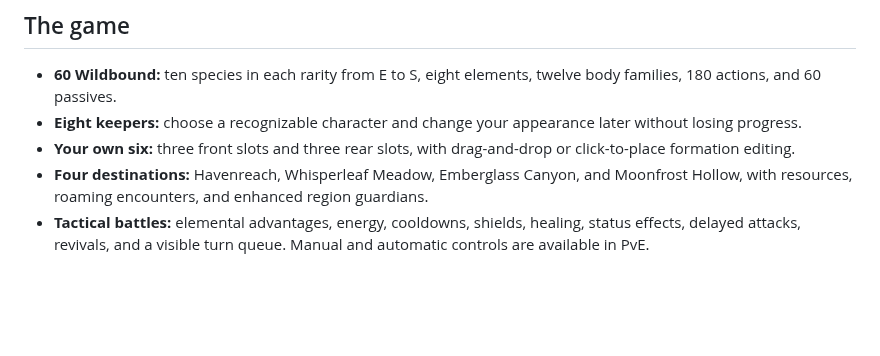
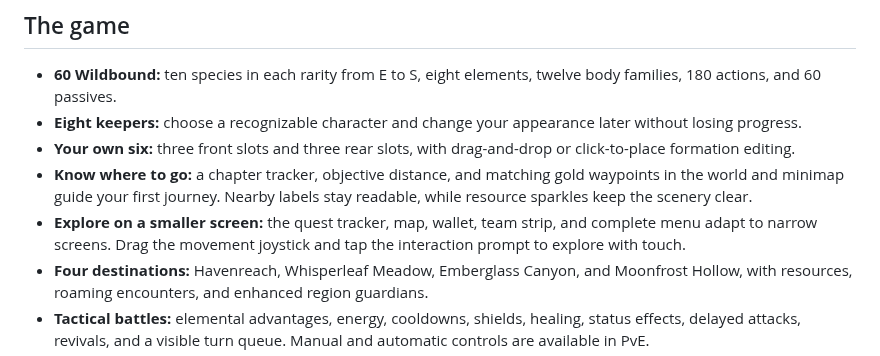
Before and after one commit to DQuanBui/Mythoveya, a Markdown page: README.md, the part around the change. Drawn GitHub-style; blank space fills up the shorter version.

Commit message:
fix: verify responsive exploration and touch controls across screen sizes

```diff
--- a/README.md
+++ b/README.md
@@ -13,6 +13,8 @@ Mythoveya is a locally playable, browser-based 3D creature-collection RPG. Its w
 - **60 Wildbound:** ten species in each rarity from E to S, eight elements, twelve body families, 180 actions, and 60 passives.
 - **Eight keepers:** choose a recognizable character and change your appearance later without losing progress.
 - **Your own six:** three front slots and three rear slots, with drag-and-drop or click-to-place formation editing.
+- **Know where to go:** a chapter tracker, objective distance, and matching gold waypoints in the world and minimap guide your first journey. Nearby labels stay readable, while resource sparkles keep the scenery clear.
+- **Explore on a smaller screen:** the quest tracker, map, wallet, team strip, and complete menu adapt to narrow screens. Drag the movement joystick and tap the interaction prompt to explore with touch.
 - **Four destinations:** Havenreach, Whisperleaf Meadow, Emberglass Canyon, and Moonfrost Hollow, with resources, roaming encounters, and enhanced region guardians.
 - **Tactical battles:** elemental advantages, energy, cooldowns, shields, healing, status effects, delayed attacks, revivals, and a visible turn queue. Manual and automatic controls are available in PvE.
 - **A growing collection:** recruit with earned diamonds, bond with wild creatures, train companions, collect shards, and claim story and daily rewards.
```
Also changed, not shown: KNOWN_ISSUES.md (+1 -1 lines), PROGRESS.md (+9 -1 lines), docs/UPGRADE_REVIEW.md (added, +47 -0 lines), docs/screenshots/exploration.png (added), docs/screenshots/mobile.png (added), 5 other files.
